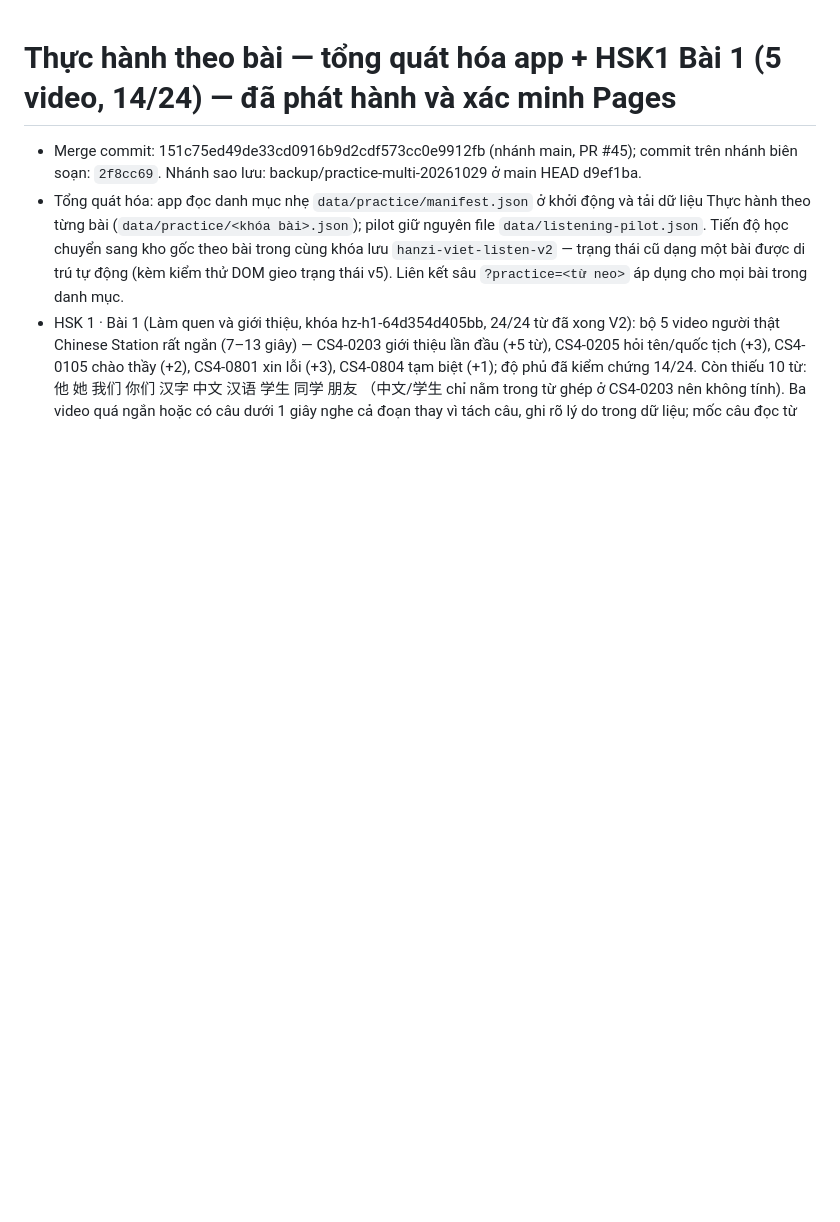
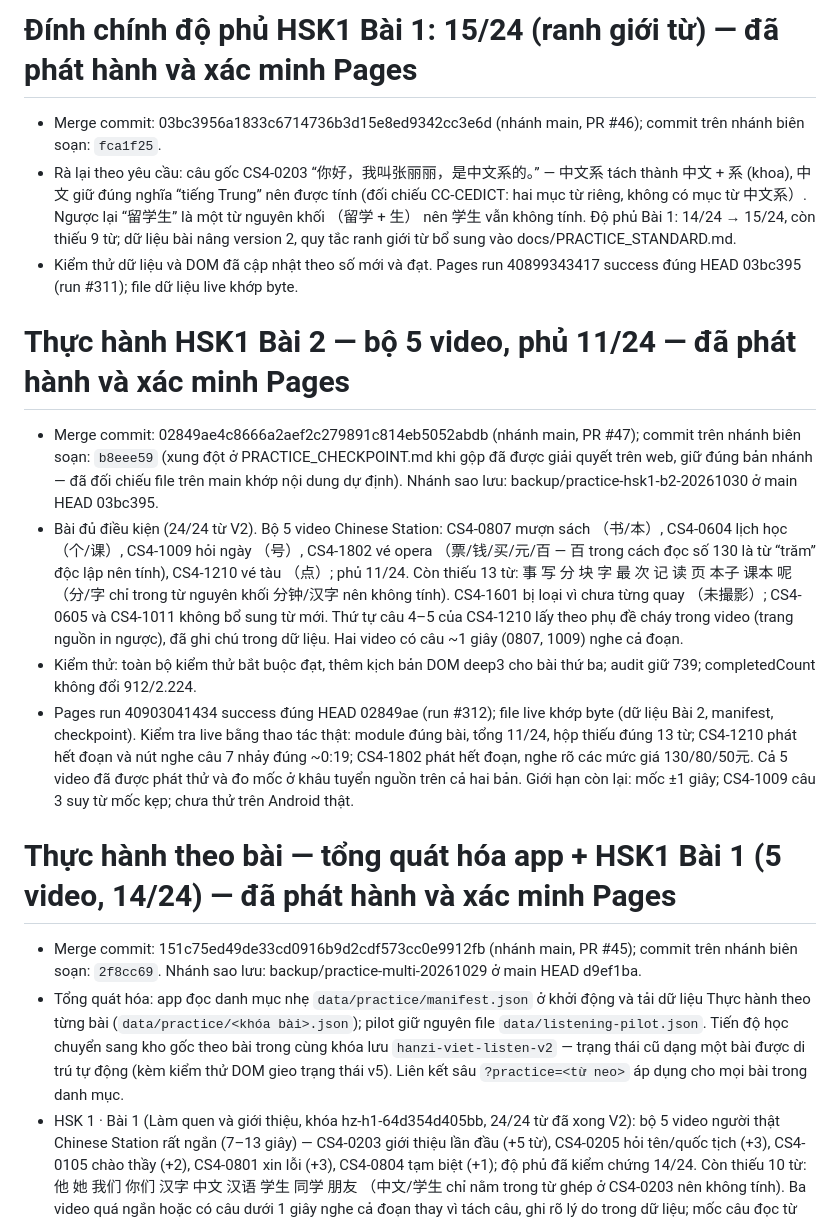
Before and after one commit to bohoa96tb/hazi-viet, a Markdown page: docs/RELEASE.md, the part around the change. Rendered like a GitHub page; blank space fills up the shorter version.

Commit message:
Ghi chép phát hành: đính chính Bài 1 (PR #46) + Thực hành HSK1 Bài 2 (PR #47); checkpoint sang Bài 3

```diff
--- a/docs/RELEASE.md
+++ b/docs/RELEASE.md
@@ -1,3 +1,16 @@
+# Đính chính độ phủ HSK1 Bài 1: 15/24 (ranh giới từ) — đã phát hành và xác minh Pages
+
+- Merge commit: 03bc3956a1833c6714736b3d15e8ed9342cc3e6d (nhánh main, PR #46); commit trên nhánh biên soạn: `fca1f25`.
+- Rà lại theo yêu cầu: câu gốc CS4-0203 “你好，我叫张丽丽，是中文系的。” — 中文系 tách thành 中文 + 系 (khoa), 中文 giữ đúng nghĩa “tiếng Trung” nên được tính (đối chiếu CC-CEDICT: hai mục từ riêng, không có mục từ 中文系）. Ngược lại “留学生” là một từ nguyên khối （留学 + 生） nên 学生 vẫn không tính. Độ phủ Bài 1: 14/24 → 15/24, còn thiếu 9 từ; dữ liệu bài nâng version 2, quy tắc ranh giới từ bổ sung vào docs/PRACTICE_STANDARD.md.
+- Kiểm thử dữ liệu và DOM đã cập nhật theo số mới và đạt. Pages run 40899343417 success đúng HEAD 03bc395 (run #311); file dữ liệu live khớp byte.
+
+# Thực hành HSK1 Bài 2 — bộ 5 video, phủ 11/24 — đã phát hành và xác minh Pages
+
+- Merge commit: 02849ae4c8666a2aef2c279891c814eb5052abdb (nhánh main, PR #47); commit trên nhánh biên soạn: `b8eee59` (xung đột ở PRACTICE_CHECKPOINT.md khi gộp đã được giải quyết trên web, giữ đúng bản nhánh — đã đối chiếu file trên main khớp nội dung dự định). Nhánh sao lưu: backup/practice-hsk1-b2-20261030 ở main HEAD 03bc395.
+- Bài đủ điều kiện (24/24 từ V2). Bộ 5 video Chinese Station: CS4-0807 mượn sách （书/本）, CS4-0604 lịch học （个/课）, CS4-1009 hỏi ngày （号）, CS4-1802 vé opera （票/钱/买/元/百 — 百 trong cách đọc số 130 là từ “trăm” độc lập nên tính), CS4-1210 vé tàu （点）; phủ 11/24. Còn thiếu 13 từ: 事 写 分 块 字 最 次 记 读 页 本子 课本 呢 （分/字 chỉ trong từ nguyên khối 分钟/汉字 nên không tính). CS4-1601 bị loại vì chưa từng quay （未撮影）; CS4-0605 và CS4-1011 không bổ sung từ mới. Thứ tự câu 4–5 của CS4-1210 lấy theo phụ đề cháy trong video (trang nguồn in ngược), đã ghi chú trong dữ liệu. Hai video có câu ~1 giây (0807, 1009) nghe cả đoạn.
+- Kiểm thử: toàn bộ kiểm thử bắt buộc đạt, thêm kịch bản DOM deep3 cho bài thứ ba; audit giữ 739; completedCount không đổi 912/2.224.
+- Pages run 40903041434 success đúng HEAD 02849ae (run #312); file live khớp byte (dữ liệu Bài 2, manifest, checkpoint). Kiểm tra live bằng thao tác thật: module đúng bài, tổng 11/24, hộp thiếu đúng 13 từ; CS4-1210 phát hết đoạn và nút nghe câu 7 nhảy đúng ~0:19; CS4-1802 phát hết đoạn, nghe rõ các mức giá 130/80/50元. Cả 5 video đã được phát thử và đo mốc ở khâu tuyển nguồn trên cả hai bản. Giới hạn còn lại: mốc ±1 giây; CS4-1009 câu 3 suy từ mốc kẹp; chưa thử trên Android thật.
+
 # Thực hành theo bài — tổng quát hóa app + HSK1 Bài 1 (5 video, 14/24) — đã phát hành và xác minh Pages
 
 - Merge commit: 151c75ed49de33cd0916b9d2cdf573cc0e9912fb (nhánh main, PR #45); commit trên nhánh biên soạn: `2f8cc69`. Nhánh sao lưu: backup/practice-multi-20261029 ở main HEAD d9ef1ba.
```
Also changed, not shown: docs/PRACTICE_CHECKPOINT.md (+2 -2 lines).
